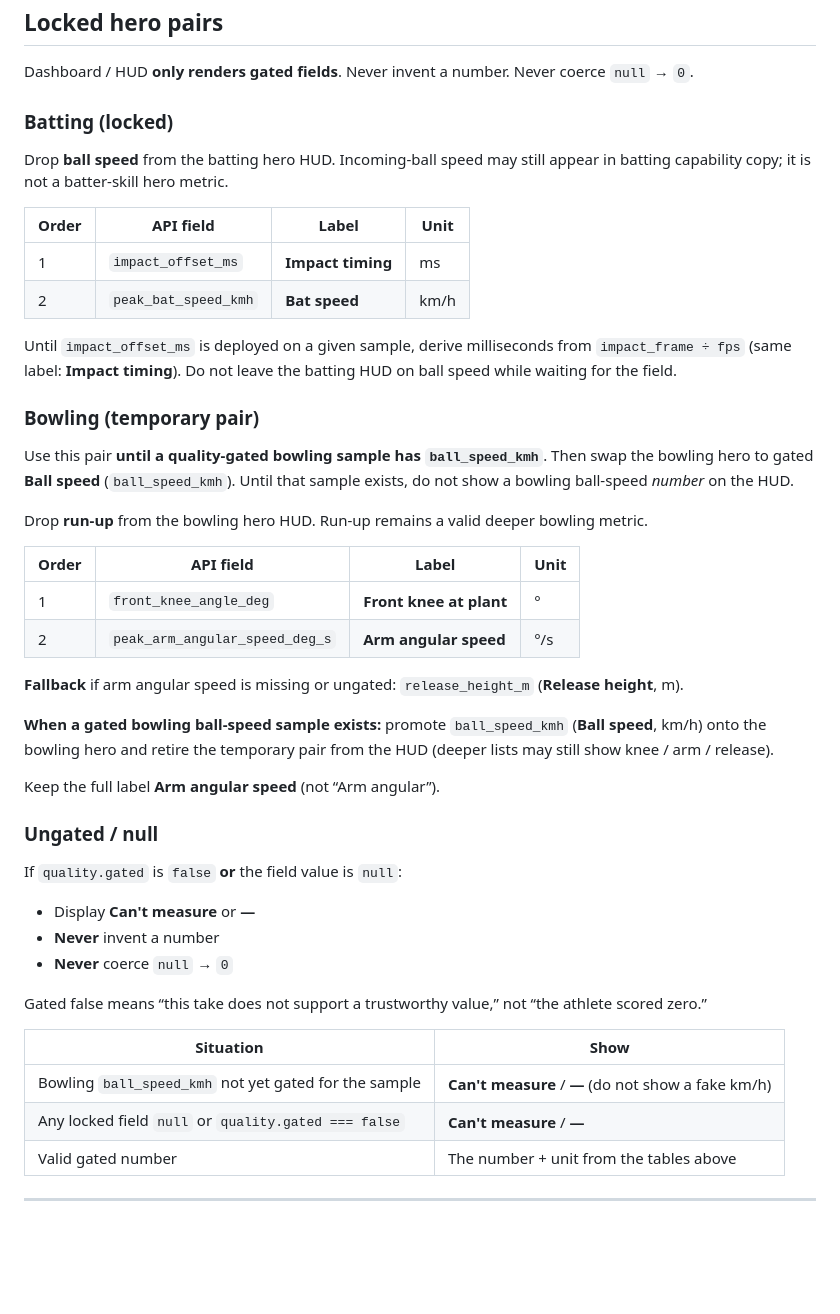
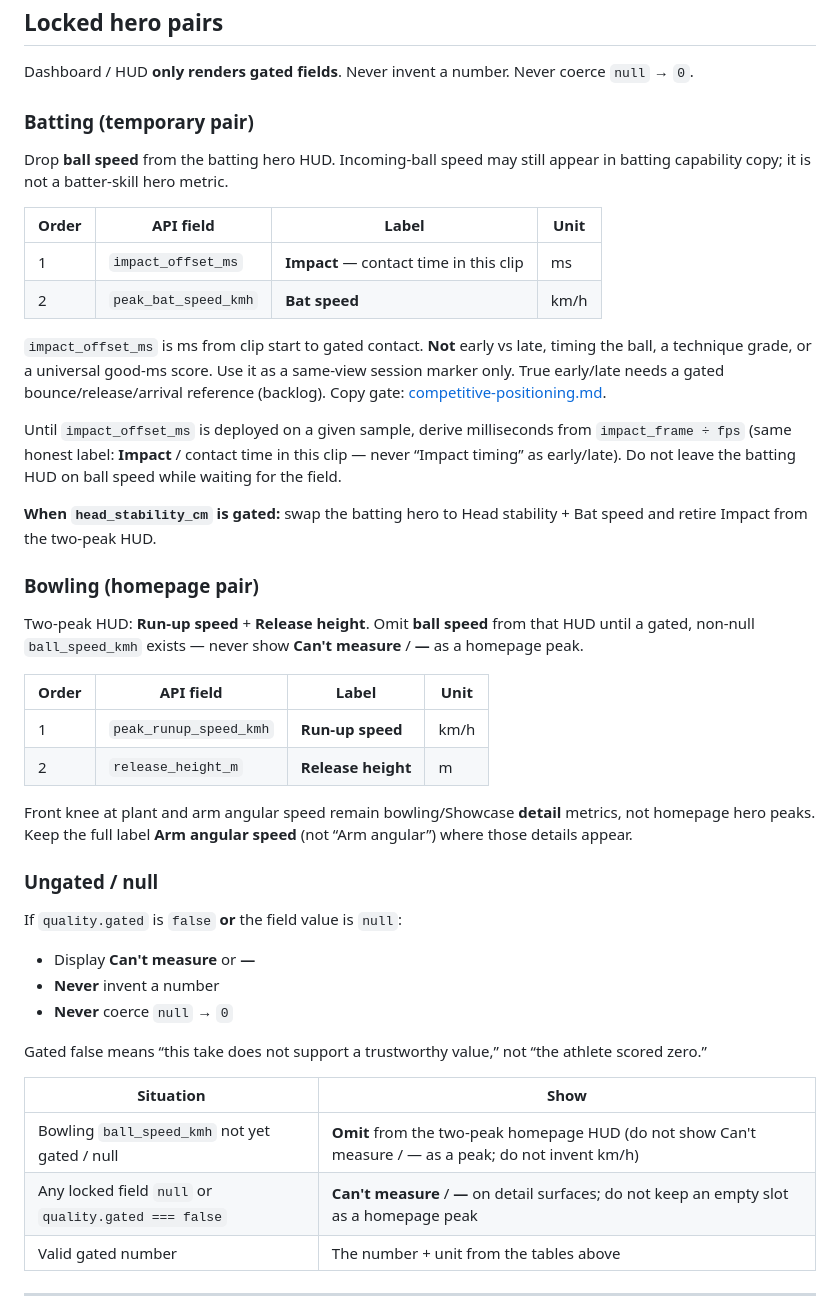
Before and after one commit to ptirupat/gabriella-systems, a Markdown page: docs/homepage-hud-metrics.md, the part around one of its changes. Rendered like a GitHub page; blank space fills up the shorter version.

```diff
--- a/docs/homepage-hud-metrics.md
+++ b/docs/homepage-hud-metrics.md
@@ -12,33 +12,31 @@ This file is the source of truth for *which fields* the homepage may show. Sampl
 
 Dashboard / HUD **only renders gated fields**. Never invent a number. Never coerce `null` → `0`.
 
-### Batting (locked)
+### Batting (temporary pair)
 
 Drop **ball speed** from the batting hero HUD. Incoming-ball speed may still appear in batting capability copy; it is not a batter-skill hero metric.
 
 | Order | API field | Label | Unit |
 | --- | --- | --- | --- |
-| 1 | `impact_offset_ms` | **Impact timing** | ms |
+| 1 | `impact_offset_ms` | **Impact** — contact time in this clip | ms |
 | 2 | `peak_bat_speed_kmh` | **Bat speed** | km/h |
 
-Until `impact_offset_ms` is deployed on a given sample, derive milliseconds from `impact_frame ÷ fps` (same label: **Impact timing**). Do not leave the batting HUD on ball speed while waiting for the field.
+`impact_offset_ms` is ms from clip start to gated contact. **Not** early vs late, timing the ball, a technique grade, or a universal good-ms score. Use it as a same-view session marker only. True early/late needs a gated bounce/release/arrival reference (backlog). Copy gate: [competitive-positioning.md](./competitive-positioning.md).
 
-### Bowling (temporary pair)
+Until `impact_offset_ms` is deployed on a given sample, derive milliseconds from `impact_frame ÷ fps` (same honest label: **Impact** / contact time in this clip — never “Impact timing” as early/late). Do not leave the batting HUD on ball speed while waiting for the field.
 
-Use this pair **until a quality-gated bowling sample has `ball_speed_kmh`**. Then swap the bowling hero to gated **Ball speed** (`ball_speed_kmh`). Until that sample exists, do not show a bowling ball-speed *number* on the HUD.
+**When `head_stability_cm` is gated:** swap the batting hero to Head stability + Bat speed and retire Impact from the two-peak HUD.
 
-Drop **run-up** from the bowling hero HUD. Run-up remains a valid deeper bowling metric.
+### Bowling (homepage pair)
+
+Two-peak HUD: **Run-up speed** + **Release height**. Omit **ball speed** from that HUD until a gated, non-null `ball_speed_kmh` exists — never show **Can't measure** / **—** as a homepage peak.
 
 | Order | API field | Label | Unit |
 | --- | --- | --- | --- |
-| 1 | `front_knee_angle_deg` | **Front knee at plant** | ° |
-| 2 | `peak_arm_angular_speed_deg_s` | **Arm angular speed** | °/s |
+| 1 | `peak_runup_speed_kmh` | **Run-up speed** | km/h |
+| 2 | `release_height_m` | **Release height** | m |
 
-**Fallback** if arm angular speed is missing or ungated: `release_height_m` (**Release height**, m).
-
-**When a gated bowling ball-speed sample exists:** promote `ball_speed_kmh` (**Ball speed**, km/h) onto the bowling hero and retire the temporary pair from the HUD (deeper lists may still show knee / arm / release).
-
-Keep the full label **Arm angular speed** (not “Arm angular”).
+Front knee at plant and arm angular speed remain bowling/Showcase **detail** metrics, not homepage hero peaks. Keep the full label **Arm angular speed** (not “Arm angular”) where those details appear.
 
 ### Ungated / null
 
@@ -52,8 +50,8 @@ Gated false means “this take does not support a trustworthy value,” not “t
 
 | Situation | Show |
 | --- | --- |
-| Bowling `ball_speed_kmh` not yet gated for the sample | **Can't measure** / **—** (do not show a fake km/h) |
-| Any locked field `null` or `quality.gated === false` | **Can't measure** / **—** |
+| Bowling `ball_speed_kmh` not yet gated / null | **Omit** from the two-peak homepage HUD (do not show Can't measure / — as a peak; do not invent km/h) |
+| Any locked field `null` or `quality.gated === false` | **Can't measure** / **—** on detail surfaces; do not keep an empty slot as a homepage peak |
 | Valid gated number | The number + unit from the tables above |
 
 ---
```
Also changed, not shown: other parts of docs/homepage-hud-metrics.md (+14 -22 lines), docs/competitive-positioning.md (+17 -0 lines).
